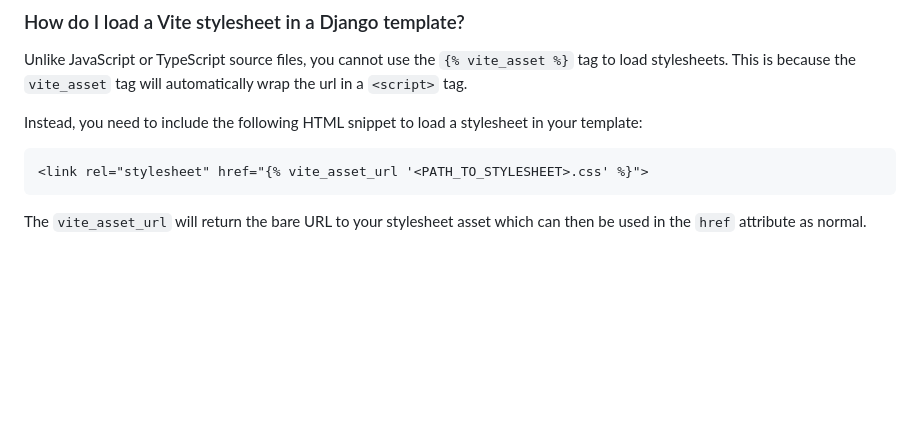
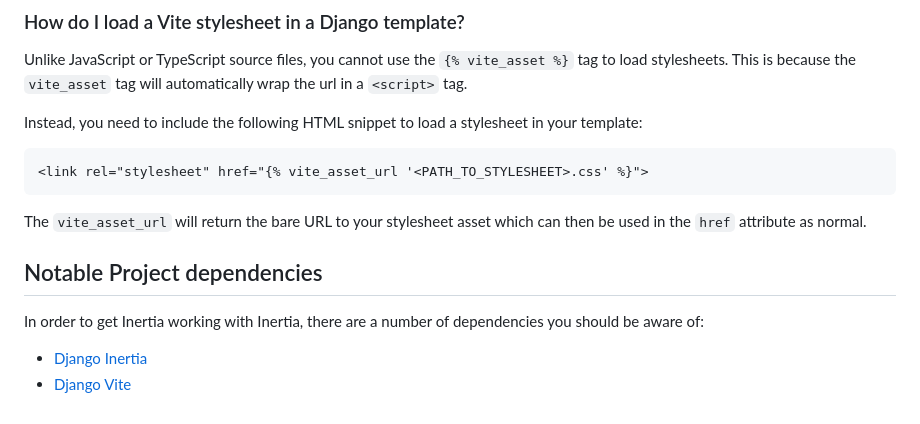
Before and after one commit to speratus/django-inertia-template-react, a Markdown page: readme.md, the part around the change. Rendered like a GitHub page; blank space fills up the shorter version.

Commit message:
Add links to dependencies for working with Django and Inertia

````diff
--- a/readme.md
+++ b/readme.md
@@ -101,3 +101,10 @@ Instead, you need to include the following HTML snippet to load a stylesheet in
 ```
 
 The `vite_asset_url` will return the bare URL to your stylesheet asset which can then be used in the `href` attribute as normal.
+
+## Notable Project dependencies
+
+In order to get Inertia working with Inertia, there are a number of dependencies you should be aware of:
+
+* [Django Inertia](https://pypi.org/project/inertia-django/)
+* [Django Vite](https://github.com/MrBin99/django-vite)
````
